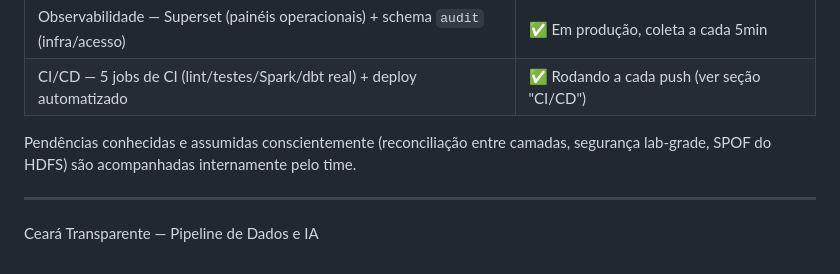
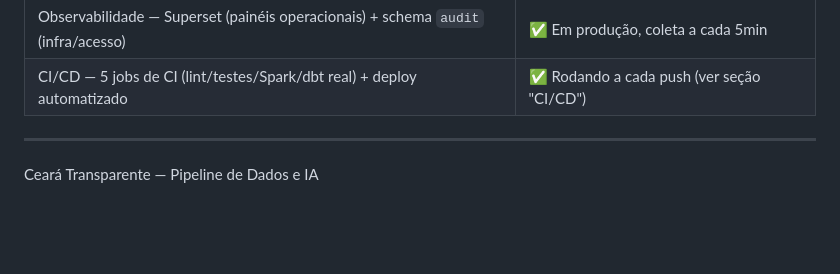
Before and after one commit to jaimejrs/data-engineering-lab-PY03, a Markdown page: README.md, the part around the change. Rendered like a GitHub page; blank space fills up the shorter version.

Commit message:
ATT README
ATT README.

```diff
--- a/README.md
+++ b/README.md
@@ -418,8 +418,6 @@ histórico completo carregado e validado (ver seção "Camadas" acima).
 | Observabilidade — Superset (painéis operacionais) + schema `audit` (infra/acesso) | ✅ Em produção, coleta a cada 5min |
 | CI/CD — 5 jobs de CI (lint/testes/Spark/dbt real) + deploy automatizado | ✅ Rodando a cada push (ver seção "CI/CD") |
 
-Pendências conhecidas e assumidas conscientemente (reconciliação entre camadas,
-segurança lab-grade, SPOF do HDFS) são acompanhadas internamente pelo time.
 
 
 ---
```
